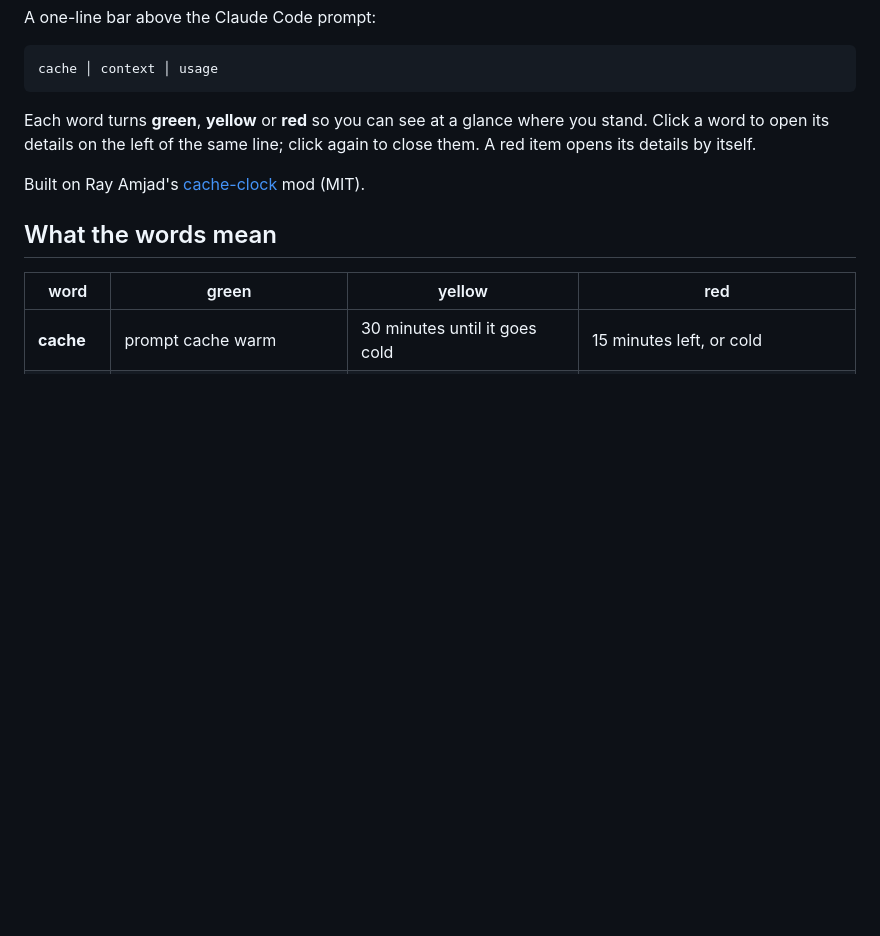
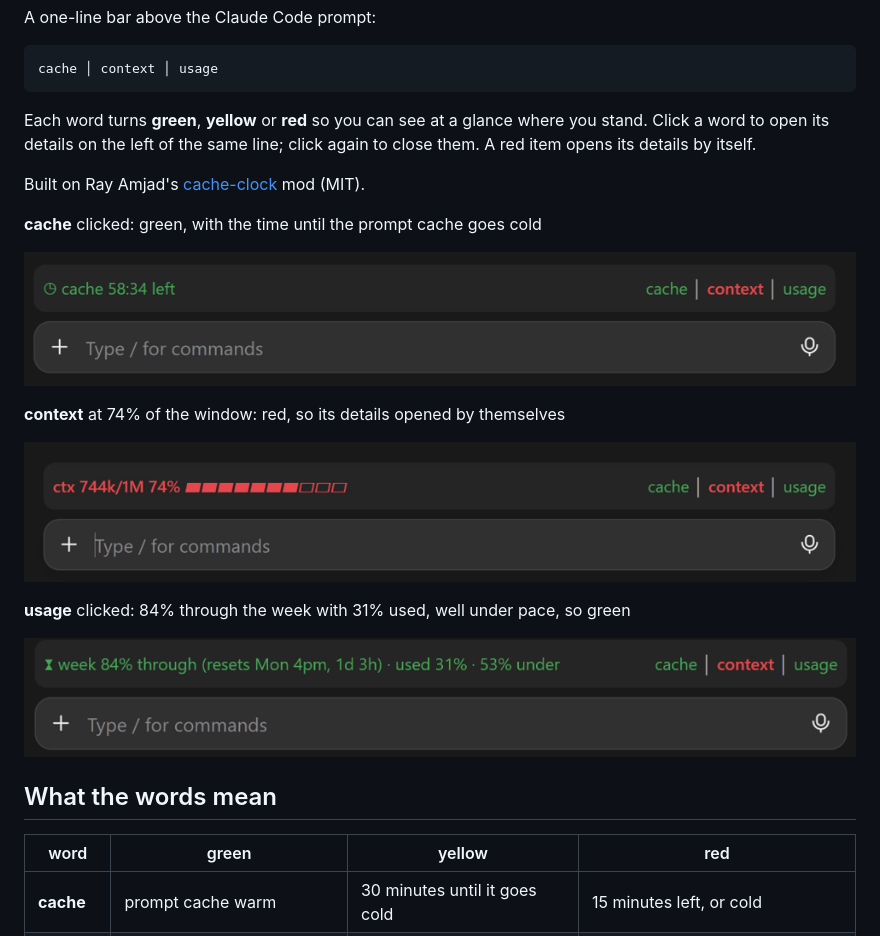
Before and after one commit to twiddows/cache-context-usage, a Markdown page: README.md, the part around the change. Drawn GitHub-style; pictures changed too: docs/cache.png (added), docs/context.png (added), docs/usage.png (added); blank space fills up the shorter version.

Commit message:
README: three screenshots of the bar (cache, context, usage)

```diff
--- a/README.md
+++ b/README.md
@@ -11,6 +11,18 @@ its details on the left of the same line; click again to close them. A red item
 
 Built on Ray Amjad's [cache-clock](https://github.com/ray-amjad/claude-code-mods/tree/main/plugins/cache-clock)
 mod (MIT).
+
+**cache** clicked: green, with the time until the prompt cache goes cold
+
+![cache details open, green](docs/cache.png)
+
+**context** at 74% of the window: red, so its details opened by themselves
+
+![context details open, red](docs/context.png)
+
+**usage** clicked: 84% through the week with 31% used, well under pace, so green
+
+![usage details open, green](docs/usage.png)
 
 ## What the words mean
 
```
